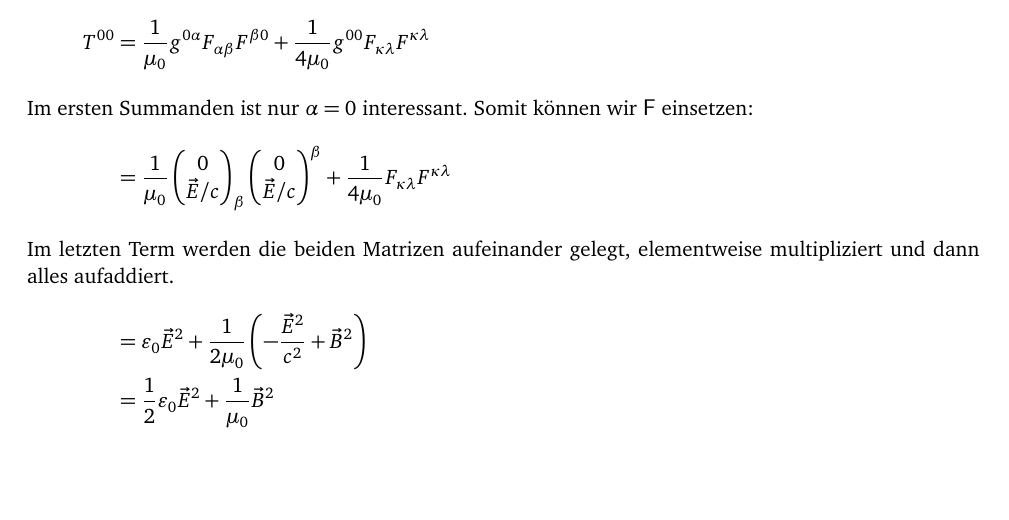
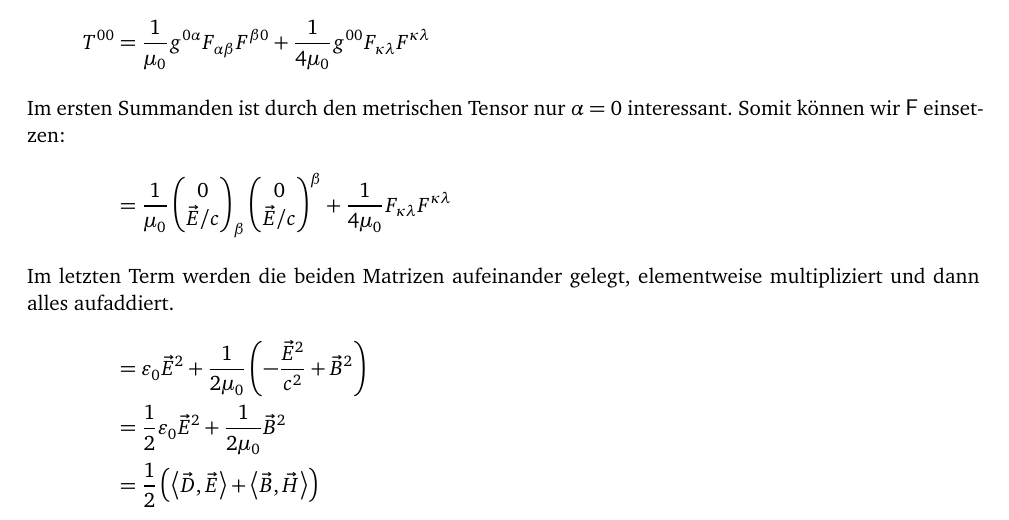
Before and after one commit to martin-ueding/physik321-Zettel, a LaTeX document (physik321-12-Martin.tex): part of page 8 of 13, cut so that both start at the same text, the shorter picture padded with empty space. Compiled offline with pdfLaTeX; an older LaTeX class or package is replaced by its successor.

Commit message:
[2] Mehr Erklärungen

```diff
--- a/physik321-12-Martin.tex
+++ b/physik321-12-Martin.tex
@@ -441,8 +441,8 @@ Wir beginnen mit der Energiedichte:
 	T^{00}
 	&= \frac1{\mu_0} g^{0\alpha} F_{\alpha\beta} F^{\beta0} + \frac1{4\mu_0} g^{00} F_{\kappa\lambda} F^{\kappa\lambda} \\
 	\intertext{%
-		Im ersten Summanden ist nur $\alpha = 0$ interessant. Somit können wir
-		$\tens F$ einsetzen:
+		Im ersten Summanden ist durch den metrischen Tensor nur $\alpha = 0$
+		interessant. Somit können wir $\tens F$ einsetzen:
 	}
 	&= \frac1{\mu_0}
 	\begin{pmatrix}
@@ -459,7 +459,8 @@ Wir beginnen mit der Energiedichte:
 		elementweise multipliziert und dann alles aufaddiert.
 	}
 	&= \varepsilon_0 \vec E^2 + \frac1{2\mu_0} \del{- \frac{\vec E^2}{c^2} + \vec B^2} \\
-	&= \half \varepsilon_0 \vec E^2 + \frac1{\mu_0} \vec B^2
+	&= \half \varepsilon_0 \vec E^2 + \frac1{2\mu_0} \vec B^2 \\
+	&= \half \del{\inner{\vec D}{\vec E} + \inner{\vec B}{\vec H}}
 \end{align*}
 
 \paragraph{Energiestromdichte}
```
